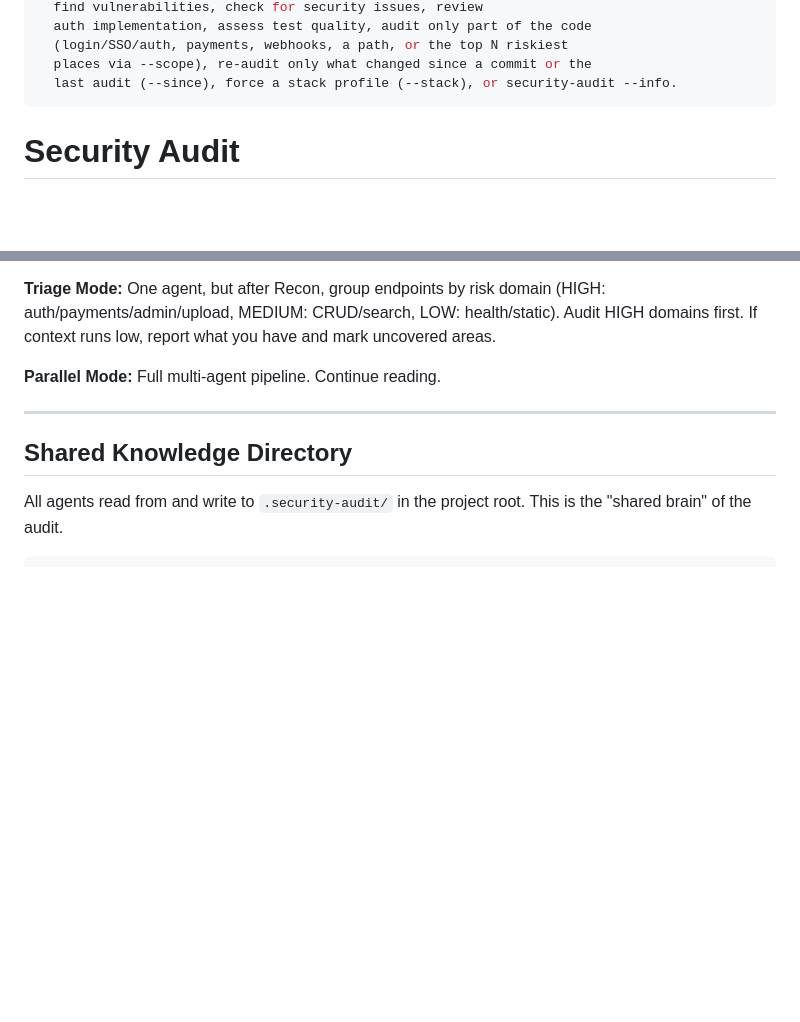
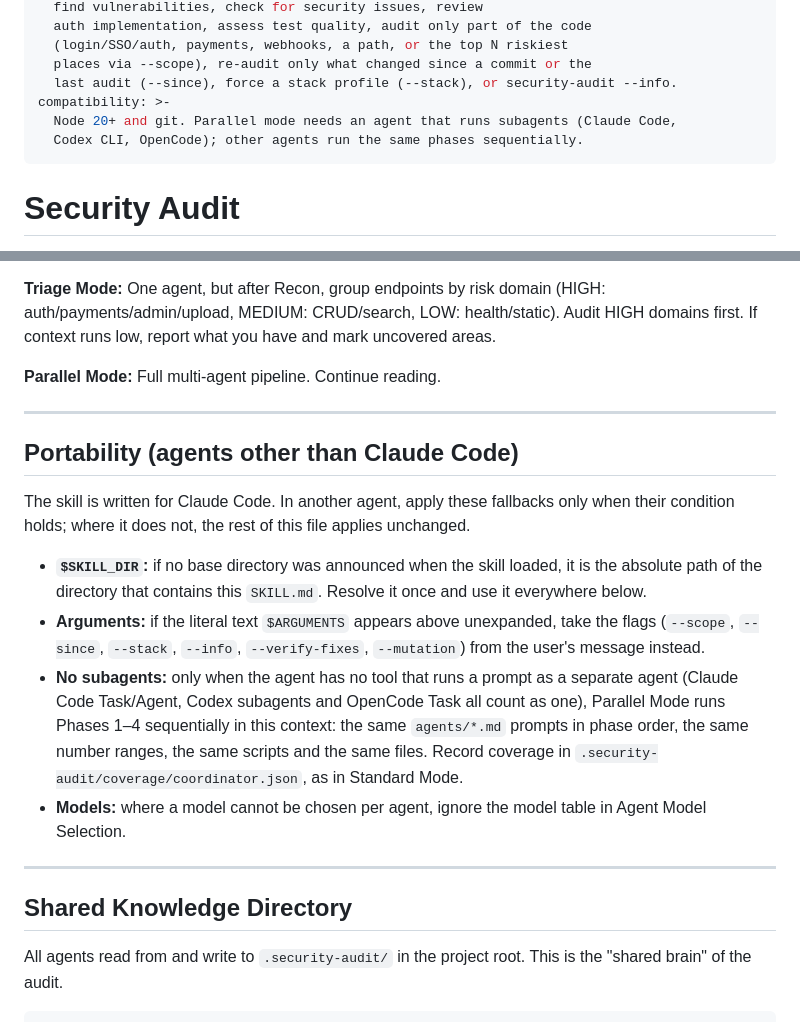
Before and after one commit to bartek-filipiuk/security-audit-skill, a Markdown page: SKILL.md, 2 parts joined by grey strips. Drawn GitHub-style; blank space fills up the shorter version.

Commit message:
SKILL.md: portability fallbacks for agents other than Claude Code

```diff
--- a/SKILL.md
+++ b/SKILL.md
@@ -8,6 +8,9 @@ description: >-
   (login/SSO/auth, payments, webhooks, a path, or the top N riskiest
   places via --scope), re-audit only what changed since a commit or the
   last audit (--since), force a stack profile (--stack), or security-audit --info.
+compatibility: >-
+  Node 20+ and git. Parallel mode needs an agent that runs subagents (Claude Code,
+  Codex CLI, OpenCode); other agents run the same phases sequentially.
 ---
 
 # Security Audit
@@ -106,6 +109,17 @@ Entry points found in Phase 1?
 **Triage Mode:** One agent, but after Recon, group endpoints by risk domain (HIGH: auth/payments/admin/upload, MEDIUM: CRUD/search, LOW: health/static). Audit HIGH domains first. If context runs low, report what you have and mark uncovered areas.
 
 **Parallel Mode:** Full multi-agent pipeline. Continue reading.
+
+---
+
+## Portability (agents other than Claude Code)
+
+The skill is written for Claude Code. In another agent, apply these fallbacks only when their condition holds; where it does not, the rest of this file applies unchanged.
+
+- **`$SKILL_DIR`:** if no base directory was announced when the skill loaded, it is the absolute path of the directory that contains this `SKILL.md`. Resolve it once and use it everywhere below.
+- **Arguments:** if the literal text `$ARGUMENTS` appears above unexpanded, take the flags (`--scope`, `--since`, `--stack`, `--info`, `--verify-fixes`, `--mutation`) from the user's message instead.
+- **No subagents:** only when the agent has no tool that runs a prompt as a separate agent (Claude Code Task/Agent, Codex subagents and OpenCode Task all count as one), Parallel Mode runs Phases 1–4 sequentially in this context: the same `agents/*.md` prompts in phase order, the same number ranges, the same scripts and the same files. Record coverage in `.security-audit/coverage/coordinator.json`, as in Standard Mode.
+- **Models:** where a model cannot be chosen per agent, ignore the model table in Agent Model Selection.
 
 ---
 
```
